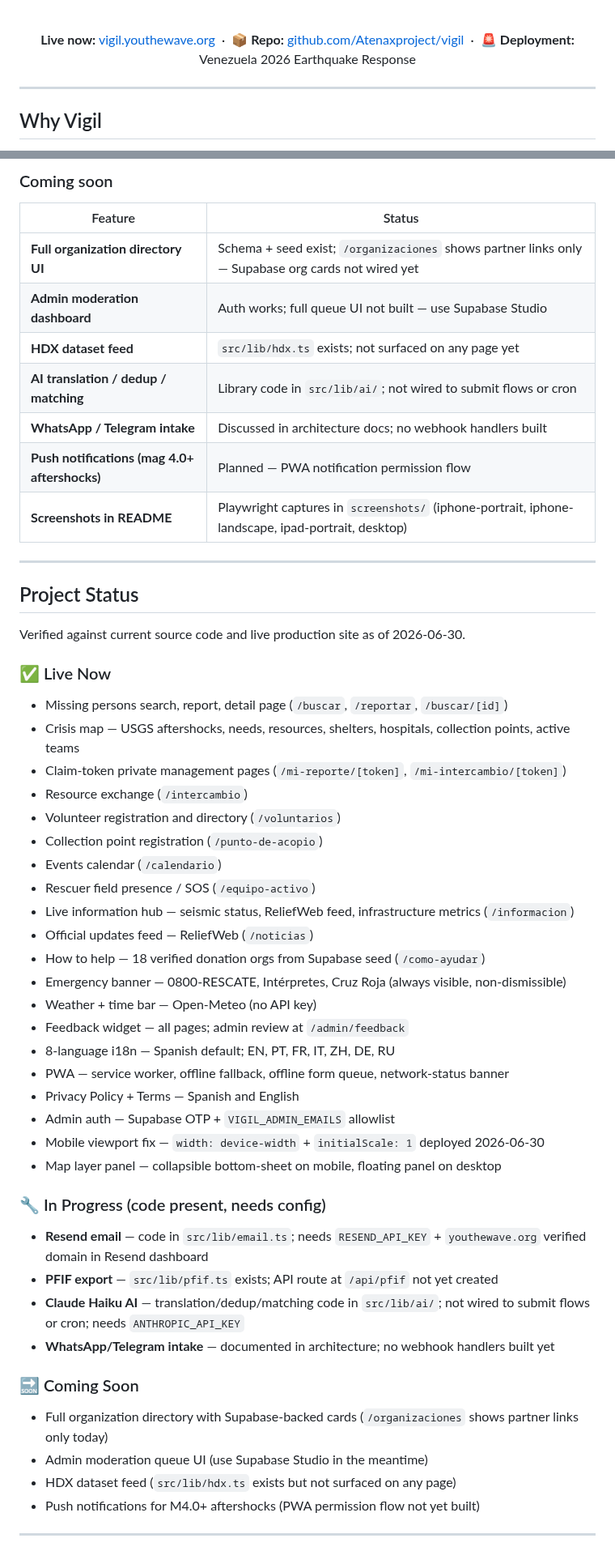
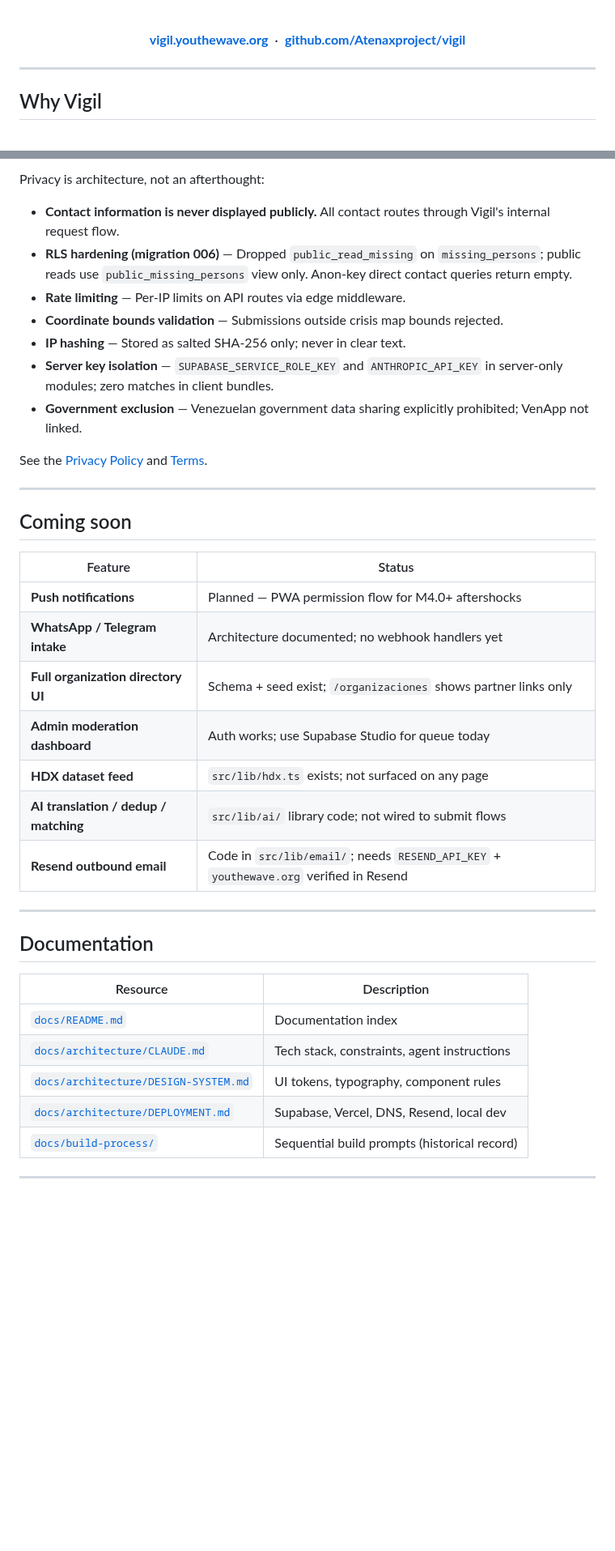
Before and after one commit to Atenaxproject/vigil, a Markdown page: README.md, 2 parts joined by grey strips. Shown at 81% size. GitHub-like rendering; blank space fills up the shorter version.

```diff
--- a/README.md
+++ b/README.md
@@ -26,7 +34,7 @@ A unified, open-source humanitarian crisis platform — real-time missing person
 
 <br />
 
-**Live now:** [vigil.youthewave.org](https://vigil.youthewave.org) &nbsp;·&nbsp; **📦 Repo:** [github.com/Atenaxproject/vigil](https://github.com/Atenaxproject/vigil) &nbsp;·&nbsp; **🚨 Deployment:** Venezuela 2026 Earthquake Response
+**[vigil.youthewave.org](https://vigil.youthewave.org)** &nbsp;·&nbsp; **[github.com/Atenaxproject/vigil](https://github.com/Atenaxproject/vigil)**
 
 </div>
 
@@ -101,58 +128,41 @@ These ship in the codebase but need an API key or external service before they w
 
-### Coming soon
+Privacy is architecture, not an afterthought:
+
+- **Contact information is never displayed publicly.** All contact routes through Vigil's internal request flow.
+- **RLS hardening (migration 006)** — Dropped `public_read_missing` on `missing_persons`; public reads use `public_missing_persons` view only. Anon-key direct contact queries return empty.
+- **Rate limiting** — Per-IP limits on API routes via edge middleware.
+- **Coordinate bounds validation** — Submissions outside crisis map bounds rejected.
+- **IP hashing** — Stored as salted SHA-256 only; never in clear text.
+- **Server key isolation** — `SUPABASE_SERVICE_ROLE_KEY` and `ANTHROPIC_API_KEY` in server-only modules; zero matches in client bundles.
+- **Government exclusion** — Venezuelan government data sharing explicitly prohibited; VenApp not linked.
+
+See the [Privacy Policy](https://vigil.youthewave.org/privacidad) and [Terms](https://vigil.youthewave.org/terminos).
+
+---
+
+## Coming soon
 
 | Feature | Status |
 |---|---|
-| **Full organization directory UI** | Schema + seed exist; `/organizaciones` shows partner links only — Supabase org cards not wired yet |
-| **Admin moderation dashboard** | Auth works; full queue UI not built — use Supabase Studio |
-| **HDX dataset feed** | `src/lib/hdx.ts` exists; not surfaced on any page yet |
-| **AI translation / dedup / matching** | Library code in `src/lib/ai/`; not wired to submit flows or cron |
-| **WhatsApp / Telegram intake** | Discussed in architecture docs; no webhook handlers built |
-| **Push notifications (mag 4.0+ aftershocks)** | Planned — PWA notification permission flow |
-| **Screenshots in README** | Playwright captures in `screenshots/` (iphone-portrait, iphone-landscape, ipad-portrait, desktop) |
+| **Push notifications** | Planned — PWA permission flow for M4.0+ aftershocks |
+| **WhatsApp / Telegram intake** | Architecture documented; no webhook handlers yet |
+| **Full organization directory UI** | Schema + seed exist; `/organizaciones` shows partner links only |
+| **Admin moderation dashboard** | Auth works; use Supabase Studio for queue today |
+| **HDX dataset feed** | `src/lib/hdx.ts` exists; not surfaced on any page |
+| **AI translation / dedup / matching** | `src/lib/ai/` library code; not wired to submit flows |
+| **Resend outbound email** | Code in `src/lib/email/`; needs `RESEND_API_KEY` + `youthewave.org` verified in Resend |
 
 ---
 
-## Project Status
+## Documentation
 
-Verified against current source code and live production site as of 2026-06-30.
-
-### ✅ Live Now
-
-- Missing persons search, report, detail page (`/buscar`, `/reportar`, `/buscar/[id]`)
-- Crisis map — USGS aftershocks, needs, resources, shelters, hospitals, collection points, active teams
-- Claim-token private management pages (`/mi-reporte/[token]`, `/mi-intercambio/[token]`)
-- Resource exchange (`/intercambio`)
-- Volunteer registration and directory (`/voluntarios`)
-- Collection point registration (`/punto-de-acopio`)
-- Events calendar (`/calendario`)
-- Rescuer field presence / SOS (`/equipo-activo`)
-- Live information hub — seismic status, ReliefWeb feed, infrastructure metrics (`/informacion`)
-- Official updates feed — ReliefWeb (`/noticias`)
-- How to help — 18 verified donation orgs from Supabase seed (`/como-ayudar`)
-- Emergency banner — 0800-RESCATE, Intérpretes, Cruz Roja (always visible, non-dismissible)
-- Weather + time bar — Open-Meteo (no API key)
-- Feedback widget — all pages; admin review at `/admin/feedback`
-- 8-language i18n — Spanish default; EN, PT, FR, IT, ZH, DE, RU
-- PWA — service worker, offline fallback, offline form queue, network-status banner
-- Privacy Policy + Terms — Spanish and English
-- Admin auth — Supabase OTP + `VIGIL_ADMIN_EMAILS` allowlist
-- Mobile viewport fix — `width: device-width` + `initialScale: 1` deployed 2026-06-30
-- Map layer panel — collapsible bottom-sheet on mobile, floating panel on desktop
-
-### 🔧 In Progress (code present, needs config)
-
-- **Resend email** — code in `src/lib/email.ts`; needs `RESEND_API_KEY` + `youthewave.org` verified domain in Resend dashboard
-- **PFIF export** — `src/lib/pfif.ts` exists; API route at `/api/pfif` not yet created
-- **Claude Haiku AI** — translation/dedup/matching code in `src/lib/ai/`; not wired to submit flows or cron; needs `ANTHROPIC_API_KEY`
-- **WhatsApp/Telegram intake** — documented in architecture; no webhook handlers built yet
-
-### 🔜 Coming Soon
-
-- Full organization directory with Supabase-backed cards (`/organizaciones` shows partner links only today)
-- Admin moderation queue UI (use Supabase Studio in the meantime)
-- HDX dataset feed (`src/lib/hdx.ts` exists but not surfaced on any page)
-- Push notifications for M4.0+ aftershocks (PWA permission flow not yet built)
+| Resource | Description |
+|---|---|
+| [`docs/README.md`](./docs/README.md) | Documentation index |
+| [`docs/architecture/CLAUDE.md`](./docs/architecture/CLAUDE.md) | Tech stack, constraints, agent instructions |
+| [`docs/architecture/DESIGN-SYSTEM.md`](./docs/architecture/DESIGN-SYSTEM.md) | UI tokens, typography, component rules |
+| [`docs/architecture/DEPLOYMENT.md`](./docs/architecture/DEPLOYMENT.md) | Supabase, Vercel, DNS, Resend, local dev |
+| [`docs/build-process/`](./docs/build-process/) | Sequential build prompts (historical record) |
 
 ---
 
```
Also changed, not shown: other parts of README.md (+85 -98 lines), CHANGELOG.md (+18 -0 lines), docs/README.md (+2 -0 lines), screenshots/desktop.png (added), screenshots/ipad-portrait.png (added), screenshots/iphone-landscape.png (added), screenshots/iphone-portrait.png (added), 1 other file.
